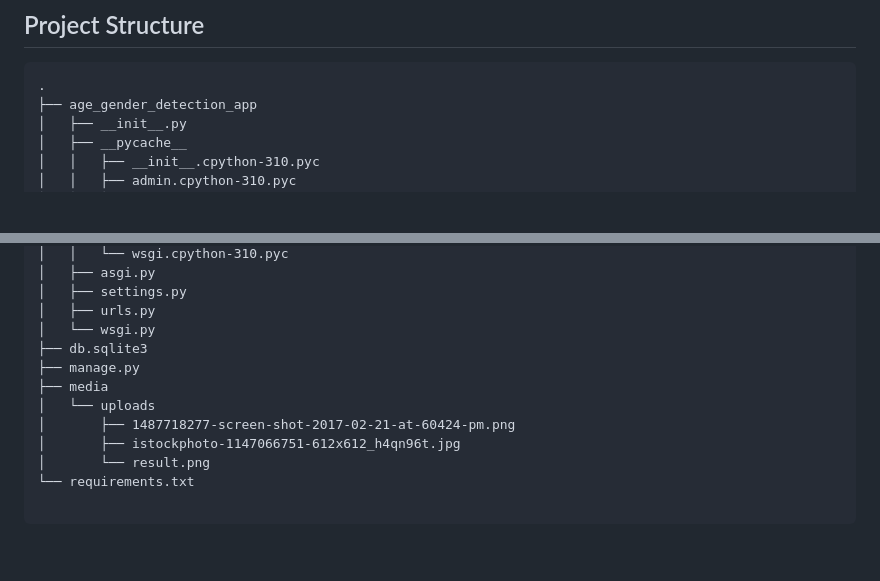
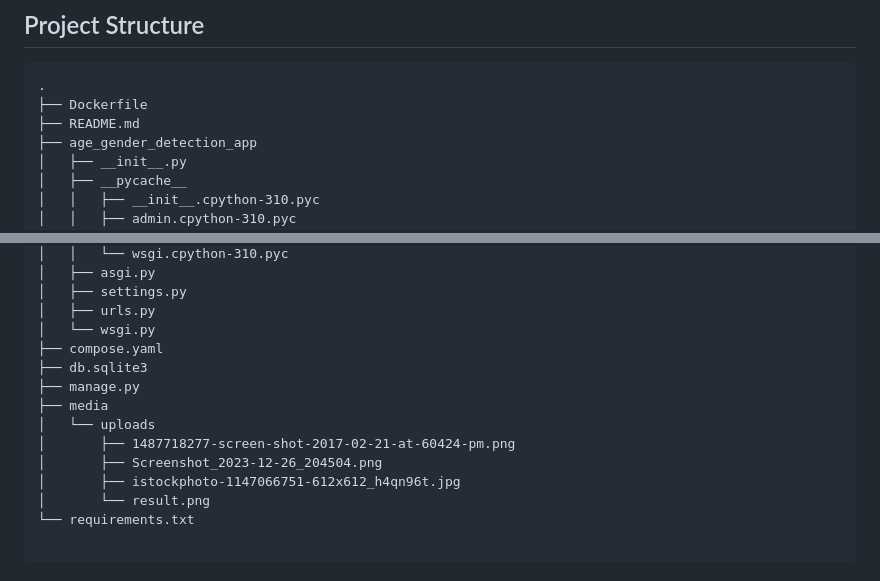
Before and after one commit to octonawish-akcodes/FacialTraitAnalyzer, a Markdown page: README.md, 2 parts joined by grey strips. Rendered like a GitHub page; blank space fills up the shorter version.

````diff
--- a/README.md
+++ b/README.md
@@ -19,6 +19,8 @@ Visual Insights: Presents detection results overlaid on the uploaded images for
 
 ```plaintext
 .
+├── Dockerfile
+├── README.md
 ├── age_gender_detection_app
 │   ├── __init__.py
 │   ├── __pycache__
@@ -62,11 +64,13 @@ Visual Insights: Presents detection results overlaid on the uploaded images for
 │   ├── settings.py
 │   ├── urls.py
 │   └── wsgi.py
+├── compose.yaml
 ├── db.sqlite3
 ├── manage.py
 ├── media
 │   └── uploads
 │       ├── 1487718277-screen-shot-2017-02-21-at-60424-pm.png
+│       ├── Screenshot_2023-12-26_204504.png
 │       ├── istockphoto-1147066751-612x612_h4qn96t.jpg
 │       └── result.png
 └── requirements.txt
````
